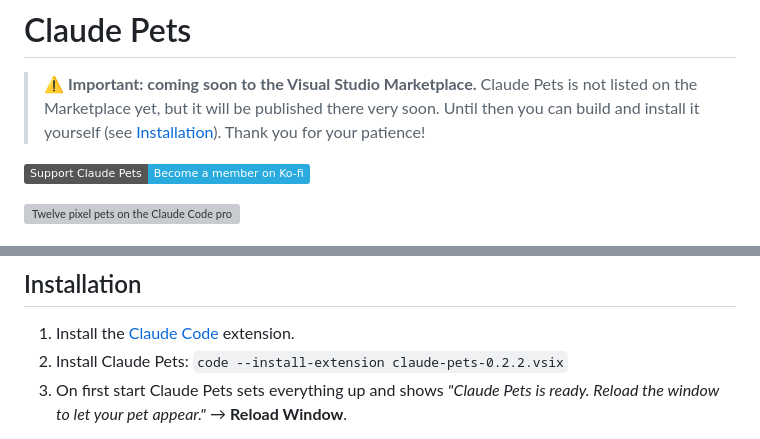
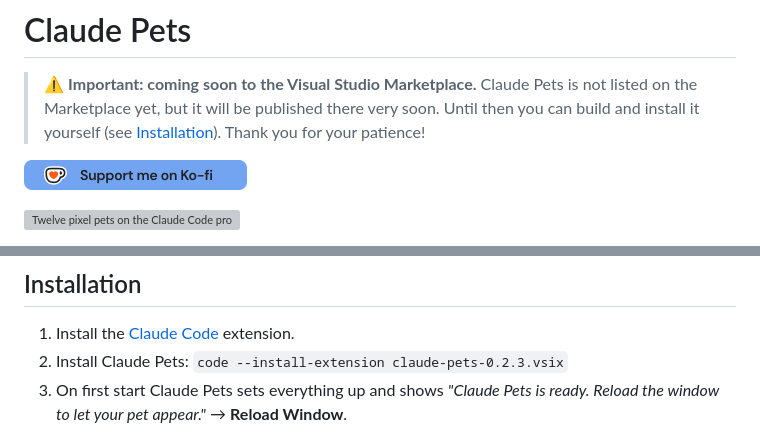
Before and after one commit to stefantasie-vscode-extensions/claude-pets, a Markdown page: README.md, 2 parts joined by grey strips. Rendered like a GitHub page; pictures changed too: media/support-me-on-ko-fi.png (added); badges without logos; grey boxes are pictures that could not be loaded.

```diff
--- a/README.md
+++ b/README.md
@@ -4,7 +4,7 @@
 > Marketplace yet, but it will be published there very soon. Until then you can build and install
 > it yourself (see [Installation](#installation)). Thank you for your patience!
 
-[![Support Claude Pets on Ko-fi – become a member](https://img.shields.io/badge/Support_Claude_Pets-Become_a_member_on_Ko--fi-29ABE0?logo=kofi&logoColor=white)](https://ko-fi.com/stefantasie/tiers)
+<a href="https://ko-fi.com/stefantasie/tiers"><img src="media/support-me-on-ko-fi.png" alt="Support me on Ko-fi" width="223" height="30"></a>
 
 ![Twelve pixel pets on the Claude Code prompt box](media/banner.gif)
 
@@ -25,7 +25,7 @@ hides a fish instead of a bone, the frog snaps a fly, the robot hovers on a litt
 ## Installation
 
 1. Install the [Claude Code](https://marketplace.visualstudio.com/items?itemName=anthropic.claude-code) extension.
-2. Install Claude Pets: `code --install-extension claude-pets-0.2.2.vsix`
+2. Install Claude Pets: `code --install-extension claude-pets-0.2.3.vsix`
 3. On first start Claude Pets sets everything up and shows
    *"Claude Pets is ready. Reload the window to let your pet appear."* → **Reload Window**.
 
```
Also changed, not shown: CHANGELOG.md (+5 -0 lines), 3 other files.
